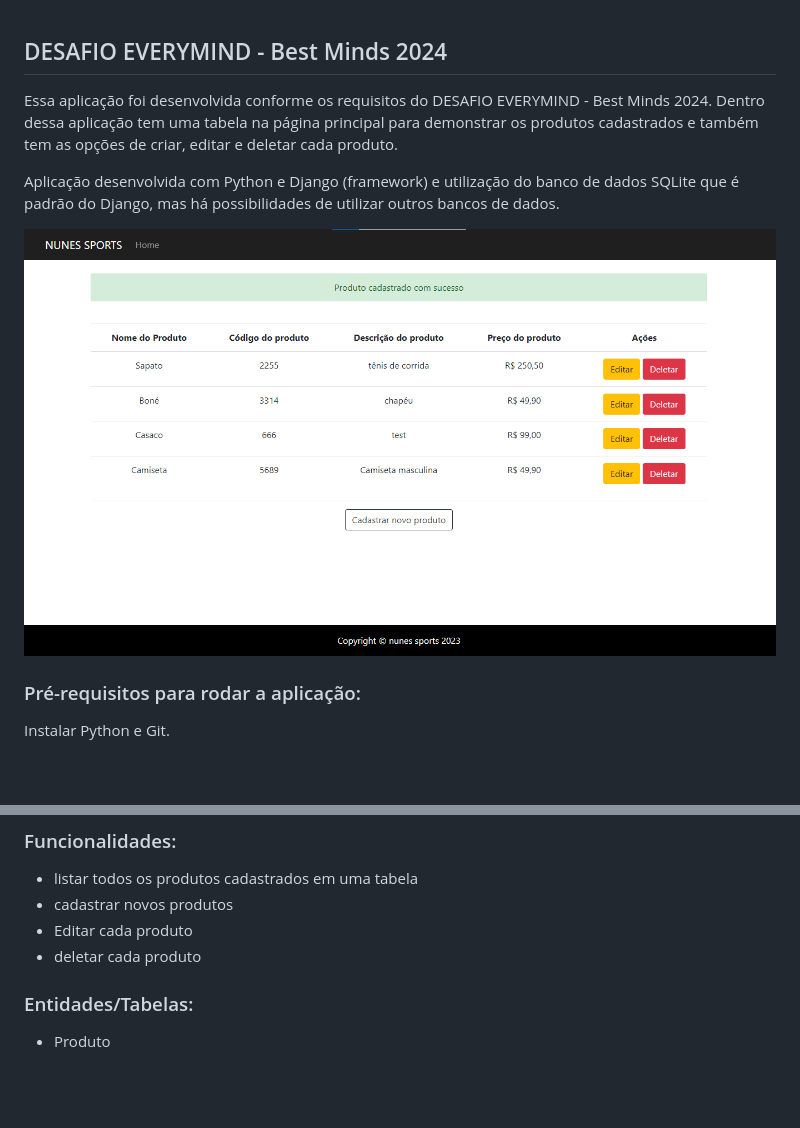
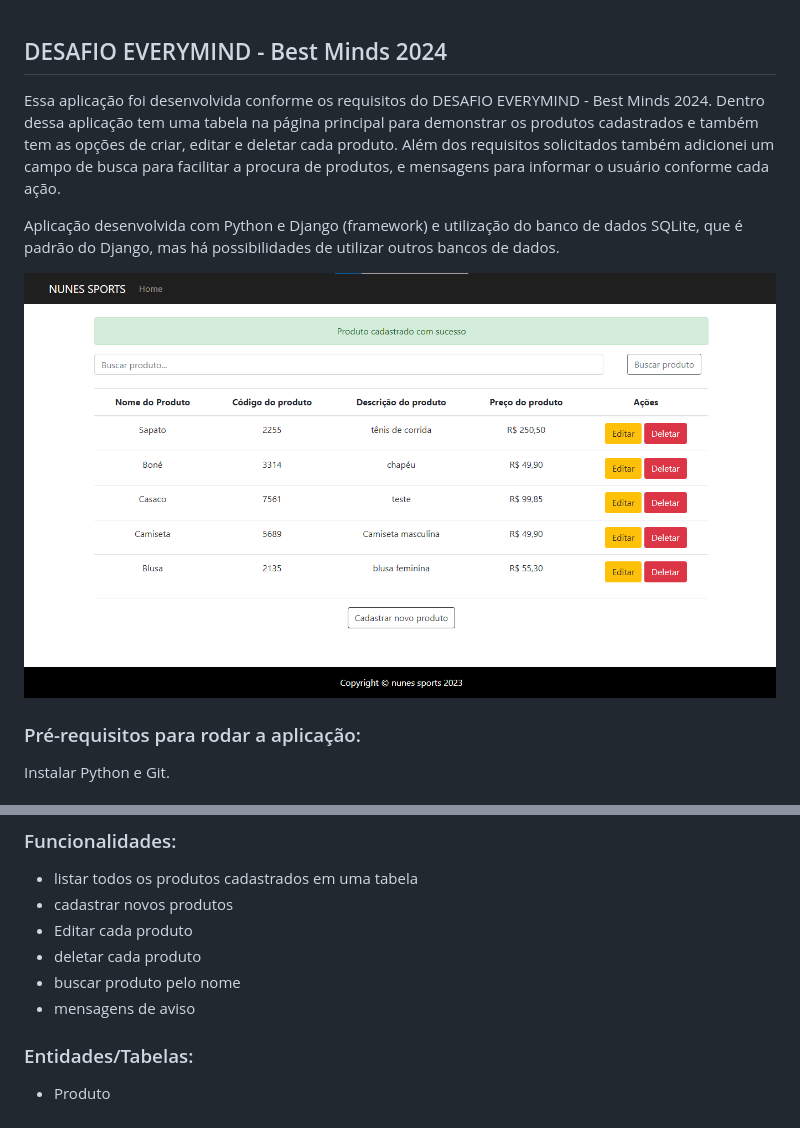
Before and after one commit to CamilaFreitass/Best-Minds, a Markdown page: README.md, 2 parts joined by grey strips. Rendered like a GitHub page; pictures changed too: image-2.png (added), image.png (deleted); blank space fills up the shorter version.

Commit message:
adicionado campo de busca

```diff
--- a/README.md
+++ b/README.md
@@ -1,10 +1,10 @@
 ## DESAFIO EVERYMIND - Best Minds 2024
 
-Essa aplicação foi desenvolvida conforme os requisitos do DESAFIO EVERYMIND - Best Minds 2024. Dentro dessa aplicação tem uma tabela na página principal para demonstrar os produtos cadastrados e também tem as opções de criar, editar e deletar cada produto.
+Essa aplicação foi desenvolvida conforme os requisitos do DESAFIO EVERYMIND - Best Minds 2024. Dentro dessa aplicação tem uma tabela na página principal para demonstrar os produtos cadastrados e também tem as opções de criar, editar e deletar cada produto. Além dos requisitos solicitados também adicionei um campo de busca para facilitar a procura de produtos, e mensagens para informar o usuário conforme cada ação.
 
-Aplicação desenvolvida com Python e Django (framework) e utilização do banco de dados SQLite que é padrão do Django, mas há possibilidades de utilizar outros bancos de dados.
+Aplicação desenvolvida com Python e Django (framework) e utilização do banco de dados SQLite, que é padrão do Django, mas há possibilidades de utilizar outros bancos de dados.
 
-![Alt text](image.png)
+![Alt text](image-2.png)
 
 ### Pré-requisitos para rodar a aplicação:
 
@@ -47,6 +47,8 @@ http://127.0.0.1:8000/produtos/home/
 * cadastrar novos produtos
 * Editar cada produto
 * deletar cada produto
+* buscar produto pelo nome
+* mensagens de aviso
 
 ### Entidades/Tabelas:
 
```
Also changed, not shown: 2 other files.
